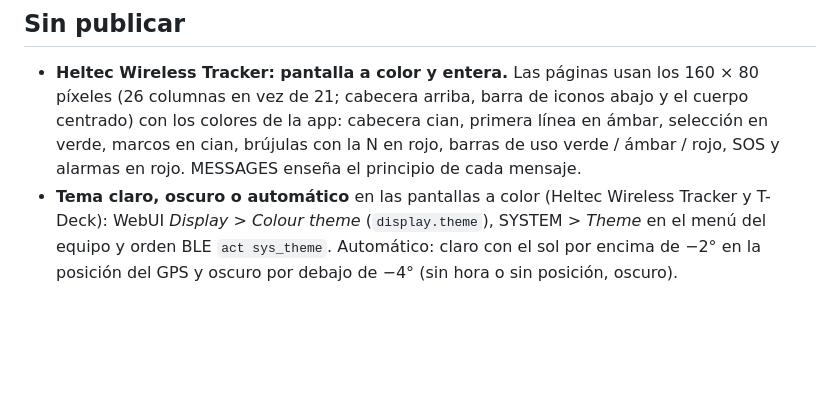
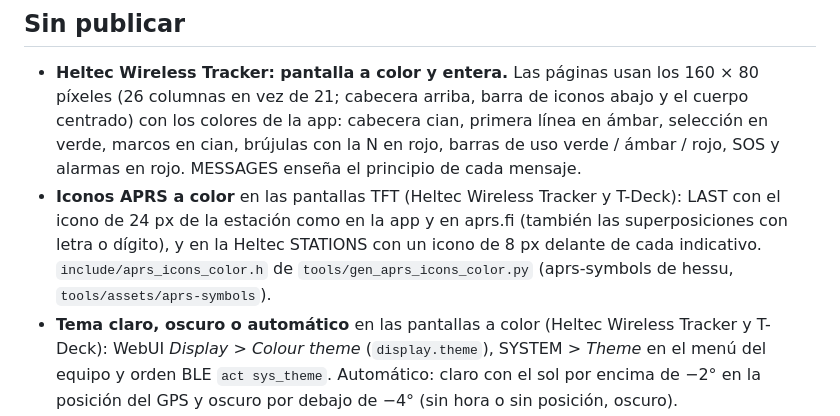
Before and after one commit to EA7JRS/APRS-LoRa-Plus, a Markdown page: CHANGELOG.md, the part around the change. Rendered like a GitHub page; blank space fills up the shorter version.

```diff
--- a/CHANGELOG.md
+++ b/CHANGELOG.md
@@ -2,6 +2,7 @@
 
 ## Sin publicar
 - **Heltec Wireless Tracker: pantalla a color y entera.** Las páginas usan los 160 × 80 píxeles (26 columnas en vez de 21; cabecera arriba, barra de iconos abajo y el cuerpo centrado) con los colores de la app: cabecera cian, primera línea en ámbar, selección en verde, marcos en cian, brújulas con la N en rojo, barras de uso verde / ámbar / rojo, SOS y alarmas en rojo. MESSAGES enseña el principio de cada mensaje.
+- **Iconos APRS a color** en las pantallas TFT (Heltec Wireless Tracker y T-Deck): LAST con el icono de 24 px de la estación como en la app y en aprs.fi (también las superposiciones con letra o dígito), y en la Heltec STATIONS con un icono de 8 px delante de cada indicativo. `include/aprs_icons_color.h` de `tools/gen_aprs_icons_color.py` (aprs-symbols de hessu, `tools/assets/aprs-symbols`).
 - **Tema claro, oscuro o automático** en las pantallas a color (Heltec Wireless Tracker y T-Deck): WebUI *Display > Colour theme* (`display.theme`), SYSTEM > *Theme* en el menú del equipo y orden BLE `act sys_theme`. Automático: claro con el sol por encima de −2° en la posición del GPS y oscuro por debajo de −4° (sin hora o sin posición, oscuro).
 - **Bienvenida de la Heltec con el logo de la app a todo color** (`display.splash` 1, de serie) o el logo pequeño de las OLED en color (0). `include/logo_splash_color.h`, de `tools/make_tft_logo.py`.
 - **GPS > GNSS** (1P en la página GPS, todas las placas): satélites usados / vistos por constelación, satélites con señal en L1, L5 y L2 / E5b / E6 (receptores NMEA 4.10+, como el UC6580), PPS, PDOP y error de GST, y el cielo con cada satélite en su sitio (relleno = en el fix; en color, por constelación). El evento BLE `sky` lleva las bandas de cada satélite (7.º campo) y la app las muestra en DISP > GPS.
```
Also changed, not shown: docs/HELTEC_WIRELESS_TRACKER.md (+1 -0 lines), tools/assets/aprs-symbols/aprs-symbols-48-0.png (added), tools/assets/aprs-symbols/aprs-symbols-48-1.png (added), tools/assets/aprs-symbols/aprs-symbols-48-2.png (added), 6 other files.
